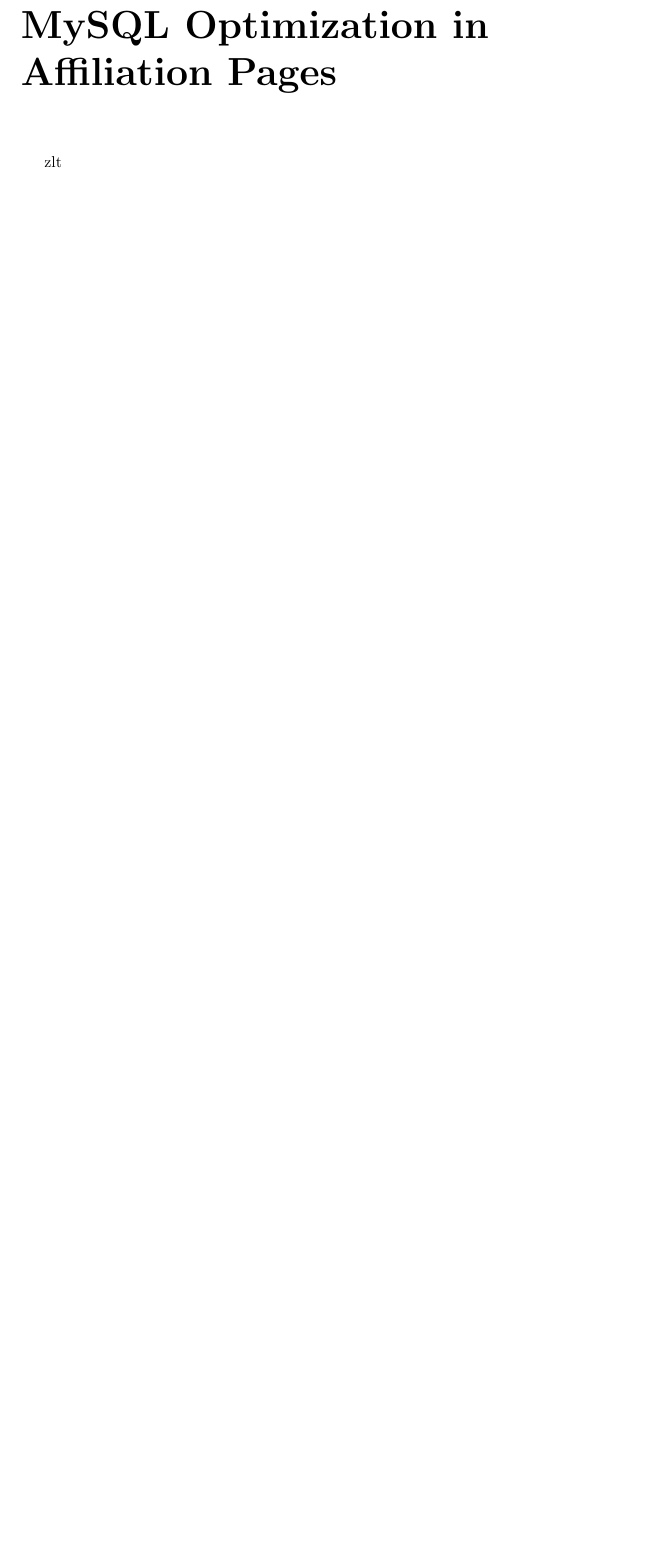
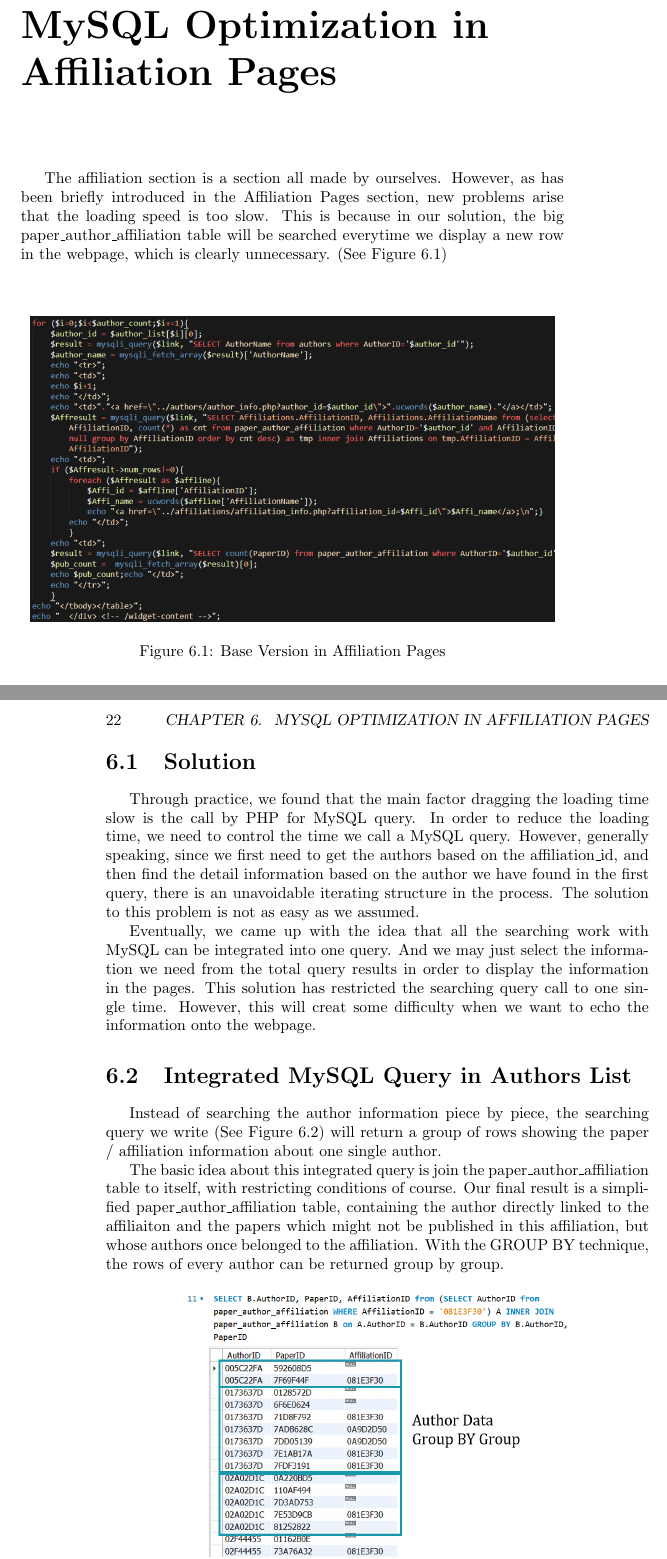
Before and after one commit to ltzone/EE101Lab, a LaTeX book (report/report.tex): part of page 27 of 27 before the commit and two parts of pages 27 and 28 of 30 after it, the two joined at a grey line, cut so that both start at the same text, the shorter picture padded with empty space. Compiled offline with pdfLaTeX.

Commit message:
optimization section completed

```diff
--- a/report/report.tex
+++ b/report/report.tex
@@ -323,11 +323,36 @@
 
 fsh
 
-\section {Information Pages Beautification}
+\section {Pages Beautification}
 
 zlt
 
 
 \chapter {MySQL Optimization in Affiliation Pages}
 
-zlt
+The affiliation section is a section all made by ourselves. However, as has been briefly introduced in the Affiliation Pages section, new problems arise that the loading speed is too slow. This is because in our solution, the big paper\_author\_affiliation table will be searched everytime we display a new row in the webpage, which is clearly unnecessary. (See Figure \ref{fig:opt_basic})
+{}
+\begin{figure}[H]
+\centering{}
+\includegraphics[scale=0.45]{img/zlt_opt_code_basic.png}
+\caption{Base Version in Affiliation Pages}
+\label{fig:opt_basic}
+\end{figure}
+
+
+\section {Solution}
+Through practice, we found that the main factor dragging the loading time slow is the call by PHP for MySQL query. In order to reduce the loading time, we need to control the time we call a MySQL query. However, generally speaking, since we first need to get the authors based on the affiliation\_id, and then find the detail information based on the author we have found in the first query, there is an unavoidable iterating structure in the process. The solution to this problem is not as easy as we assumed.
+
+Eventually, we came up with the idea that all the searching work with MySQL can be integrated into one query. And we may just select the information we need from the total query results in order to display the information in the pages. This solution has restricted the searching query call to one single time. However, this will creat some difficulty when we want to echo the information onto the webpage.
+
+\section {Integrated MySQL Query in Authors List}
+
+Instead of searching the author information piece by piece, the searching query we write (See Figure \ref{fig:opt_query}) will return a group of rows showing the paper / affiliation information about one single author.
+
+The basic idea about this integrated query is join the paper\_author\_affiliation table to itself, with restricting conditions of course. Our final result is a simplified paper\_author\_affiliation table, containing the author directly linked to the affiliaiton and the papers which might not be published in this affiliation, but whose authors once belonged to the affiliation. With the GROUP BY technique, the rows of every author can be returned group by group.
+
+\begin{figure}[H]
+\centering
+\includegraphics[scale=0.55]{img/zlt_opt_code_query.png}
+\includegraphics[scale=0.55]{img/zlt_opt_code_queryres.png}
+\caption{Integrated MySQL Query}
@@ -333,0 +373 @@
+\section{Integrated MySQL Query in Top Authors Charts}
@@ -334,2 +380,6 @@
+\caption{Integrated MySQL Query in Top Authors Charts}
+\end{figure}
+
+All the three parts introduced above make up our optimization of the affiliation section.
 
 \end{document}
```
Also changed, not shown: report/img/zlt_opt_code_advanced.png (added), report/img/zlt_opt_code_basic.png (added), report/img/zlt_opt_code_chart.png (added), report/img/zlt_opt_code_query.png (added), report/img/zlt_opt_code_queryres.png (added), report/report.tex (20 more changed lines).
